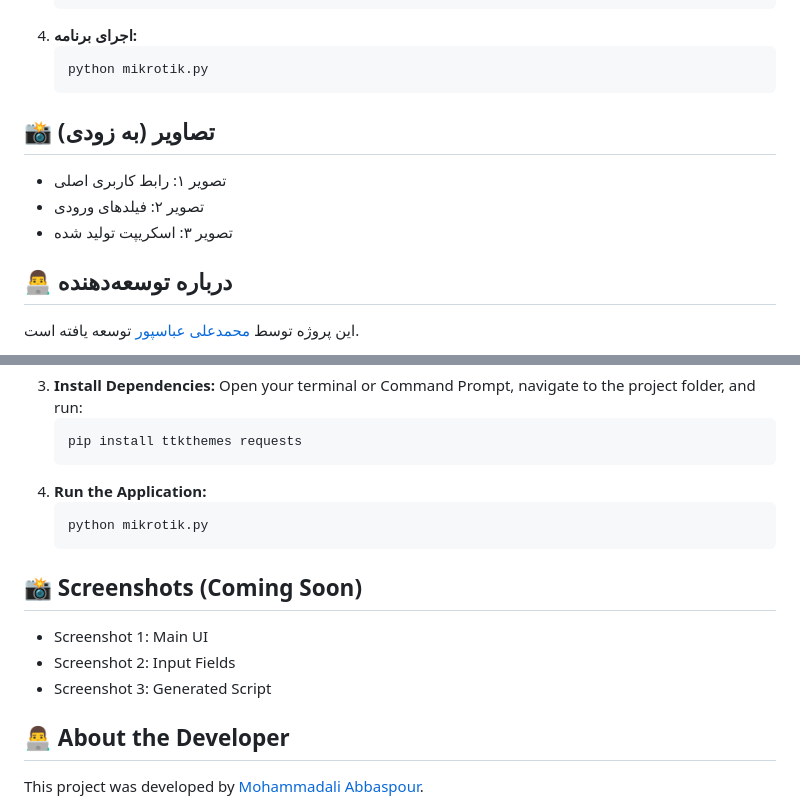
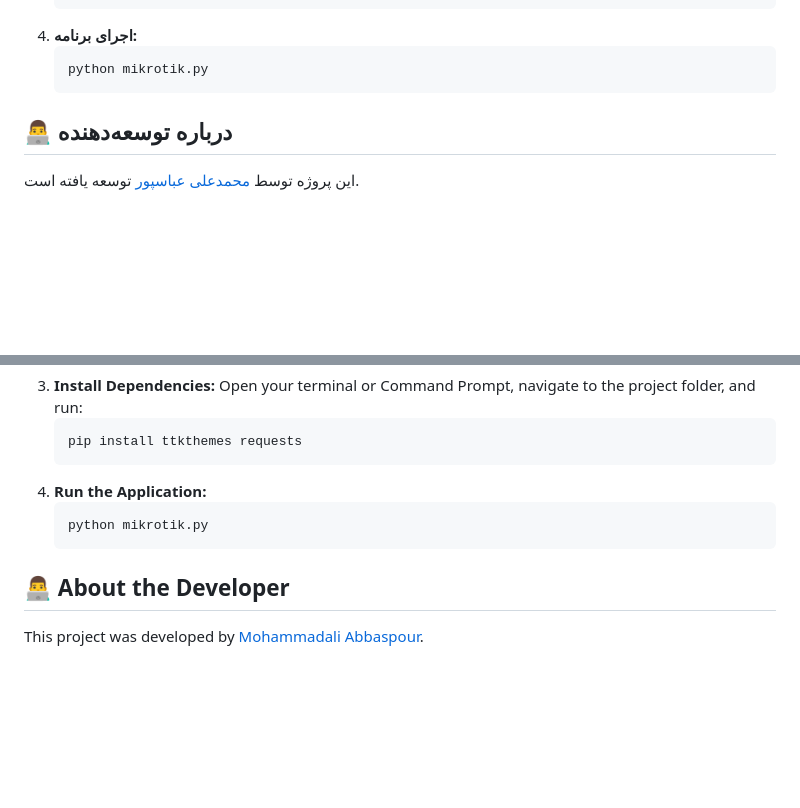
Before and after one commit to intellsoft/mikrotik-easy-wireless-link, a Markdown page: README.MD, 2 parts joined by grey strips. Rendered like a GitHub page; blank space fills up the shorter version.

````diff
--- a/README.MD
+++ b/README.MD
@@ -82,12 +82,6 @@
     ```bash
     python mikrotik.py
     ```
-
-## 📸 تصاویر (به زودی)
-
-  * تصویر ۱: رابط کاربری اصلی
-  * تصویر ۲: فیلدهای ورودی
-  * تصویر ۳: اسکریپت تولید شده
 
 ## 👨‍💻 درباره توسعه‌دهنده
 
@@ -190,12 +184,6 @@ The generated script includes commands for:
     python mikrotik.py
     ```
 
-## 📸 Screenshots (Coming Soon)
-
-  * Screenshot 1: Main UI
-  * Screenshot 2: Input Fields
-  * Screenshot 3: Generated Script
-
 ## 👨‍💻 About the Developer
 
 This project was developed by [Mohammadali Abbaspour](https://intellsoft.ir/).
````
